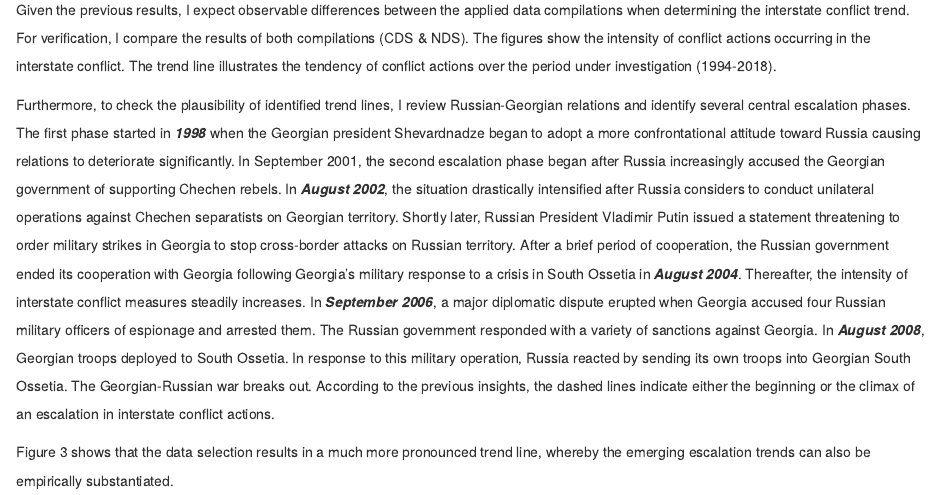
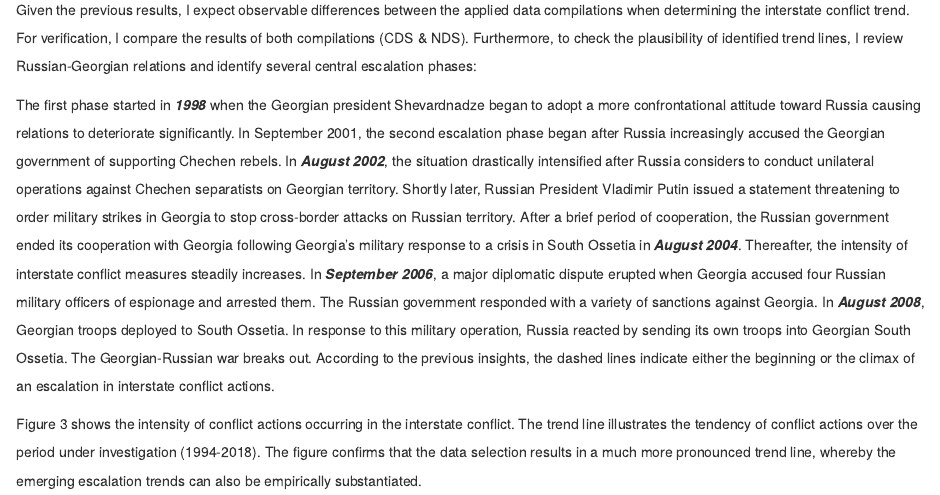
Before and after one commit to SebCuj/new-website, an R Markdown document (content/post/2022-01-28-interstate-conflicts/index.Rmd): the page in a window 1100 px wide, from 2120 px down. Rendered offline with R 4.5, knitr and Pandoc, with nearby package versions; some code elsewhere in the file could not run offline.

Commit message:
26.02.2022

`````diff
--- a/content/post/2022-01-28-interstate-conflicts/index.Rmd
+++ b/content/post/2022-01-28-interstate-conflicts/index.Rmd
@@ -428,11 +428,11 @@ comparison = .compareInt(df,sideA)
 comparison
 ````
 
-Given the previous results, I expect observable differences between the applied data compilations when determining the interstate conflict trend. For verification, I compare the results of both compilations (CDS & NDS). The figures show the intensity of conflict actions occurring in the interstate conflict. The trend line illustrates the tendency of conflict actions over the period under investigation (1994-2018).
+Given the previous results, I expect observable differences between the applied data compilations when determining the interstate conflict trend. For verification, I compare the results of both compilations (CDS & NDS). Furthermore, to check the plausibility of identified trend lines, I review Russian-Georgian relations and identify several central escalation phases:
 
-Furthermore, to check the plausibility of identified trend lines, I review Russian-Georgian relations and identify several central escalation phases. The first phase started in ***1998*** when the Georgian president Shevardnadze began to adopt a more confrontational attitude toward Russia causing relations to deteriorate significantly. In September 2001, the second escalation phase began after Russia increasingly accused the Georgian government of supporting Chechen rebels. In ***August 2002***, the situation drastically intensified after Russia considers to conduct unilateral operations against Chechen separatists on Georgian territory. Shortly later, Russian President Vladimir Putin issued a statement threatening to order military strikes in Georgia to stop cross-border attacks on Russian territory. After a brief period of cooperation, the Russian government ended its cooperation with Georgia following Georgia’s military response to a crisis in South Ossetia in ***August 2004***. Thereafter, the intensity of interstate conflict measures steadily increases. In ***September 2006***, a major diplomatic dispute erupted when Georgia accused four Russian military officers of espionage and arrested them. The Russian government responded with a variety of sanctions against Georgia. In ***August 2008***, Georgian troops deployed to South Ossetia. In response to this military operation, Russia reacted by sending its own troops into Georgian South Ossetia. The Georgian-Russian war breaks out. According to the previous insights, the dashed lines indicate either the beginning or the climax of an escalation in interstate conflict actions.
+The first phase started in ***1998*** when the Georgian president Shevardnadze began to adopt a more confrontational attitude toward Russia causing relations to deteriorate significantly. In September 2001, the second escalation phase began after Russia increasingly accused the Georgian government of supporting Chechen rebels. In ***August 2002***, the situation drastically intensified after Russia considers to conduct unilateral operations against Chechen separatists on Georgian territory. Shortly later, Russian President Vladimir Putin issued a statement threatening to order military strikes in Georgia to stop cross-border attacks on Russian territory. After a brief period of cooperation, the Russian government ended its cooperation with Georgia following Georgia’s military response to a crisis in South Ossetia in ***August 2004***. Thereafter, the intensity of interstate conflict measures steadily increases. In ***September 2006***, a major diplomatic dispute erupted when Georgia accused four Russian military officers of espionage and arrested them. The Russian government responded with a variety of sanctions against Georgia. In ***August 2008***, Georgian troops deployed to South Ossetia. In response to this military operation, Russia reacted by sending its own troops into Georgian South Ossetia. The Georgian-Russian war breaks out. According to the previous insights, the dashed lines indicate either the beginning or the climax of an escalation in interstate conflict actions.
 
-Figure 3 shows that the data selection results in a much more pronounced trend line, whereby the emerging escalation trends can also be empirically substantiated.
+Figure 3 shows the intensity of conflict actions occurring in the interstate conflict. The trend line illustrates the tendency of conflict actions over the period under investigation (1994-2018). The figure confirms that the data selection results in a much more pronounced trend line, whereby the emerging escalation trends can also be empirically substantiated.
 
 **Fig.3** Intensity of Monthly Conflict Actions & Trend Line (Comparing CDS & NDS)
 
`````
Also changed, not shown: content/post/2022-01-28-interstate-conflicts/index.Rmd (2 more changed lines).
